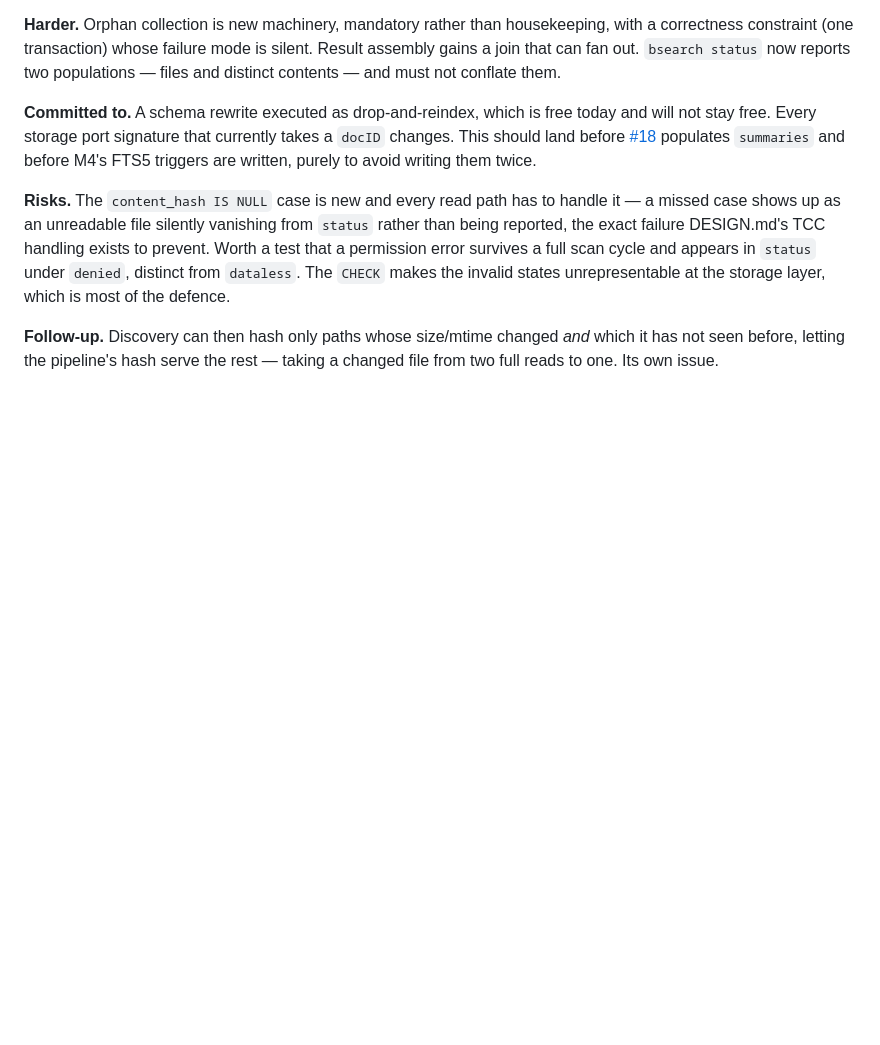
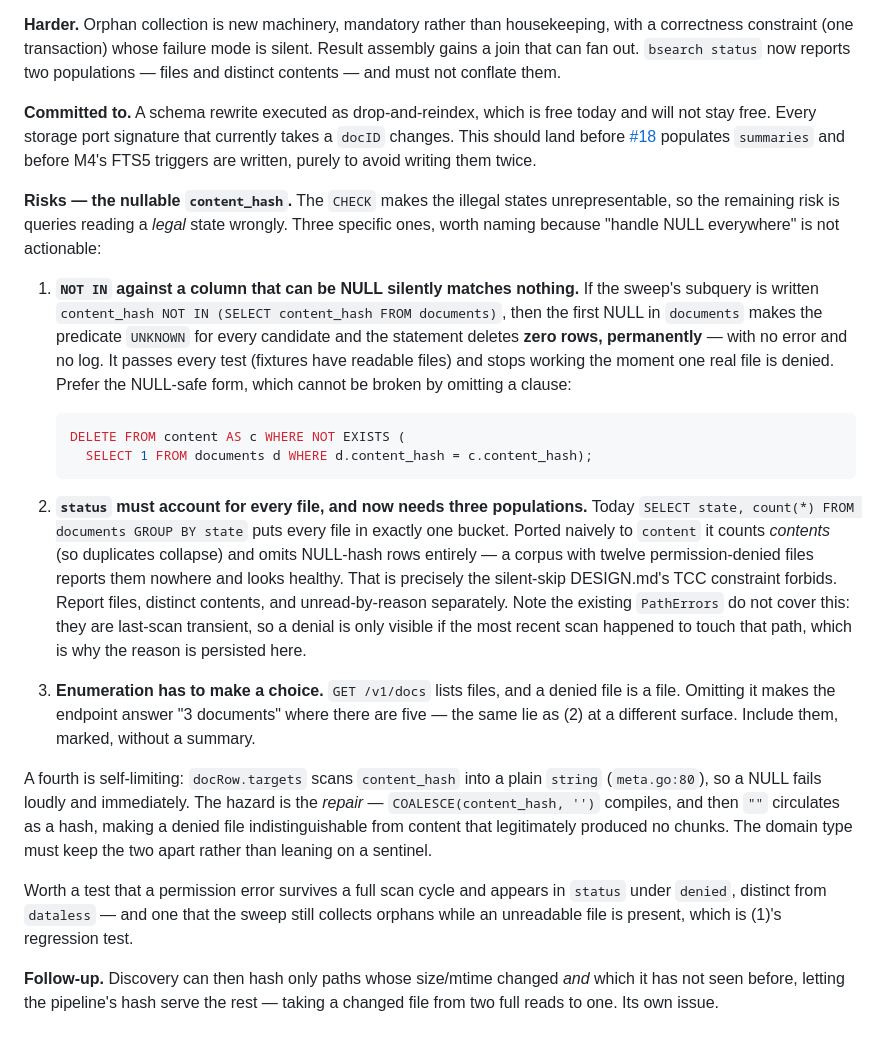
Before and after one commit to bcrisp4/bsearch, a Markdown page: docs/adr/0015-content-addressed-chunks-and-summaries.md, the part around the change. Drawn GitHub-style; blank space fills up the shorter version.

Commit message:
docs(adr): name the specific nullable-content_hash hazards in 0015
"Every read path must handle it" is not actionable. Replaces it with the
three that actually bite, and the one that does not.

The dangerous one is SQL NULL semantics in the sweep: `content_hash NOT IN
(SELECT content_hash FROM documents)` evaluates to UNKNOWN for every
candidate as soon as one document row has a NULL hash, so the statement
deletes zero rows permanently, with no error and no log. It passes every
test — fixtures have readable files — and stops working the first time a
real file is denied. Recommends the NOT EXISTS form, which cannot be broken
by omitting a clause.

The second is that status must still account for every file. Porting
"SELECT state, count(*) ... GROUP BY state" to content counts contents
rather than files and omits NULL-hash rows entirely, so denied files are
reported nowhere and the daemon looks healthy — the silent skip the TCC
constraint forbids. Records why PathErrors do not cover it: they are
last-scan transient, which is the reason the reason is persisted.

The third is that /v1/docs must decide whether to enumerate unreadable
files, rather than defaulting into hiding them.

The scan-target case is noted as self-limiting: NULL into a plain string
fails loudly, and the hazard is the COALESCE "fix" that lets "" circulate
as a hash.

Co-Authored-By: Claude Opus 5 (1M context) <noreply@anthropic.com>
Claude-Session: https://claude.ai/code/session_01KHkD4idPn7iUzqY4RprK1D

````diff
--- a/docs/adr/0015-content-addressed-chunks-and-summaries.md
+++ b/docs/adr/0015-content-addressed-chunks-and-summaries.md
@@ -266,13 +266,51 @@ a `docID` changes. This should land before
 [#18](https://github.com/bcrisp4/bsearch/issues/18) populates `summaries` and
 before M4's FTS5 triggers are written, purely to avoid writing them twice.
 
-**Risks.** The `content_hash IS NULL` case is new and every read path has to
-handle it — a missed case shows up as an unreadable file silently vanishing
-from `status` rather than being reported, the exact failure DESIGN.md's TCC
-handling exists to prevent. Worth a test that a permission error survives a
-full scan cycle and appears in `status` under `denied`, distinct from
-`dataless`. The `CHECK` makes the invalid states unrepresentable at the storage
-layer, which is most of the defence.
+**Risks — the nullable `content_hash`.** The `CHECK` makes the illegal states
+unrepresentable, so the remaining risk is queries reading a *legal* state
+wrongly. Three specific ones, worth naming because "handle NULL everywhere" is
+not actionable:
+
+1. **`NOT IN` against a column that can be NULL silently matches nothing.** If
+   the sweep's subquery is written `content_hash NOT IN (SELECT content_hash
+   FROM documents)`, then the first NULL in `documents` makes the predicate
+   `UNKNOWN` for every candidate and the statement deletes **zero rows,
+   permanently** — with no error and no log. It passes every test (fixtures
+   have readable files) and stops working the moment one real file is denied.
+   Prefer the NULL-safe form, which cannot be broken by omitting a clause:
+
+   ```sql
+   DELETE FROM content AS c WHERE NOT EXISTS (
+     SELECT 1 FROM documents d WHERE d.content_hash = c.content_hash);
+   ```
+
+2. **`status` must account for every file, and now needs three populations.**
+   Today `SELECT state, count(*) FROM documents GROUP BY state` puts every file
+   in exactly one bucket. Ported naively to `content` it counts *contents* (so
+   duplicates collapse) and omits NULL-hash rows entirely — a corpus with
+   twelve permission-denied files reports them nowhere and looks healthy. That
+   is precisely the silent-skip DESIGN.md's TCC constraint forbids. Report
+   files, distinct contents, and unread-by-reason separately. Note the existing
+   `PathErrors` do not cover this: they are last-scan transient, so a denial is
+   only visible if the most recent scan happened to touch that path, which is
+   why the reason is persisted here.
+
+3. **Enumeration has to make a choice.** `GET /v1/docs` lists files, and a
+   denied file is a file. Omitting it makes the endpoint answer "3 documents"
+   where there are five — the same lie as (2) at a different surface. Include
+   them, marked, without a summary.
+
+A fourth is self-limiting: `docRow.targets` scans `content_hash` into a plain
+`string` (`meta.go:80`), so a NULL fails loudly and immediately. The hazard is
+the *repair* — `COALESCE(content_hash, '')` compiles, and then `""` circulates
+as a hash, making a denied file indistinguishable from content that
+legitimately produced no chunks. The domain type must keep the two apart rather
+than leaning on a sentinel.
+
+Worth a test that a permission error survives a full scan cycle and appears in
+`status` under `denied`, distinct from `dataless` — and one that the sweep
+still collects orphans while an unreadable file is present, which is (1)'s
+regression test.
 
 **Follow-up.** Discovery can then hash only paths whose size/mtime changed
 *and* which it has not seen before, letting the pipeline's hash serve the rest
````
